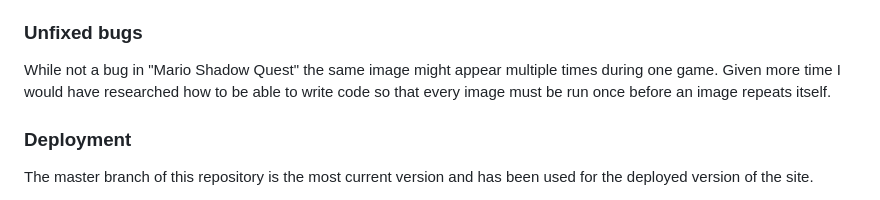
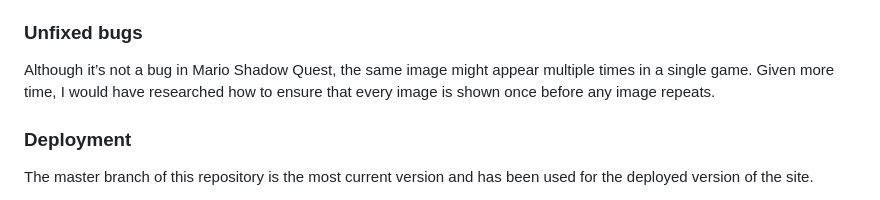
Before and after one commit to aaronalonsotorrens/project-2-final, a Markdown page: README.md, the part around the change. Drawn GitHub-style.

Commit message:
Add unfixed bugs to README

```diff
--- a/README.md
+++ b/README.md
@@ -390,7 +390,7 @@ During development, webpage was mainly tested on Google Chrome. However, other b
 
 ### Unfixed bugs
 
-While not a bug in "Mario Shadow Quest" the same image might appear multiple times during one game. Given more time I would have researched how to be able to write code so that every image must be run once before an image repeats itself.
+Although it’s not a bug in Mario Shadow Quest, the same image might appear multiple times in a single game. Given more time, I would have researched how to ensure that every image is shown once before any image repeats.
 
 ### Deployment
 
```
